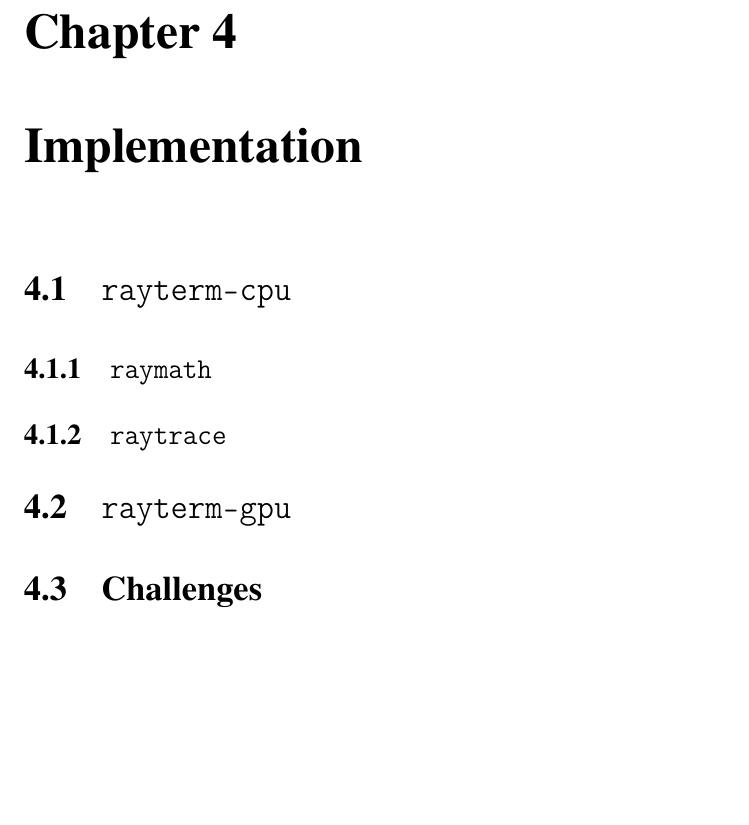
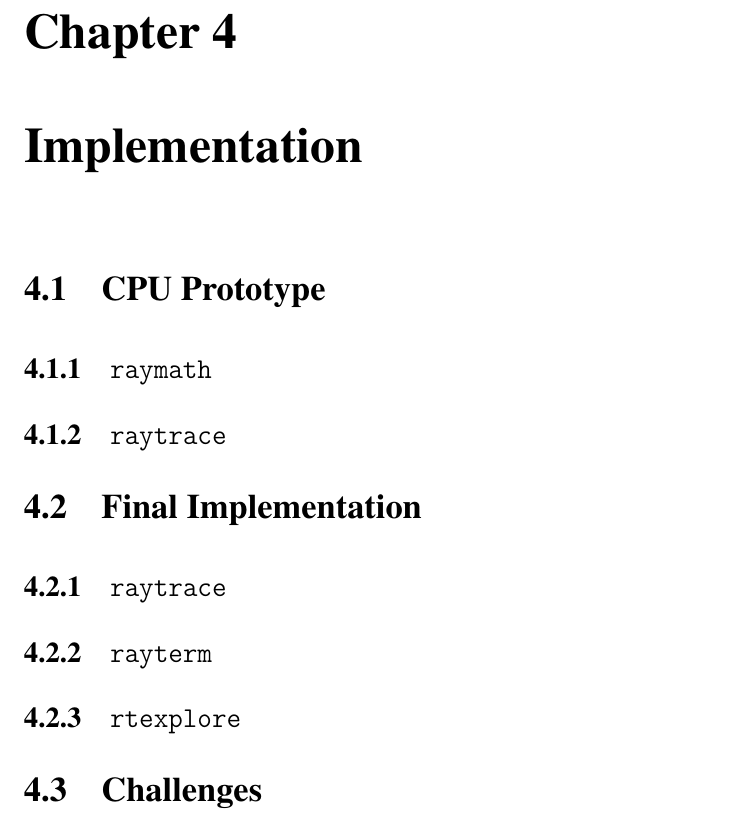
Before and after one commit to Michionlion/rayterm-thesis, a LaTeX thesis (thesis.tex, which reads ch04_implementation.tex): part of page 31 of 37, cut so that both start at the same text, the shorter picture padded with empty space. Compiled offline with pdfLaTeX.

Commit message:
Add correct implementation titles

```diff
--- a/ch04_implementation.tex
+++ b/ch04_implementation.tex
@@ -7,15 +7,20 @@
 %
 \chapter{Implementation}\label{ch:implementation}
 
-\section{\texttt{rayterm-cpu}}\label{ch:implementation:rayterm-cpu}
+\section{CPU Prototype}\label{ch:implementation:rayterm-cpu}
 
 \subsection{\texttt{raymath}}\label{ch:implementation:rayterm-cpu:raymath}
 
 \subsection{\texttt{raytrace}}\label{ch:implementation:rayterm-cpu:raytrace}
 
 
-\section{\texttt{rayterm-gpu}}\label{ch:implementation:rayterm-cpu}
-% \subsection{}\label{ch:implementation:rayterm-cpu:raytrace}
+\section{Final Implementation}\label{ch:implementation:rayterm-gpu}
+
+\subsection{\texttt{raytrace}}\label{ch:implementation:rayterm-gpu:raytrace}
+
+\subsection{\texttt{rayterm}}\label{ch:implementation:rayterm-gpu:rayterm}
+
+\subsection{\texttt{rtexplore}}\label{ch:implementation:rayterm-gpu:rtexplore}
 
 \section{Challenges}
 
```
